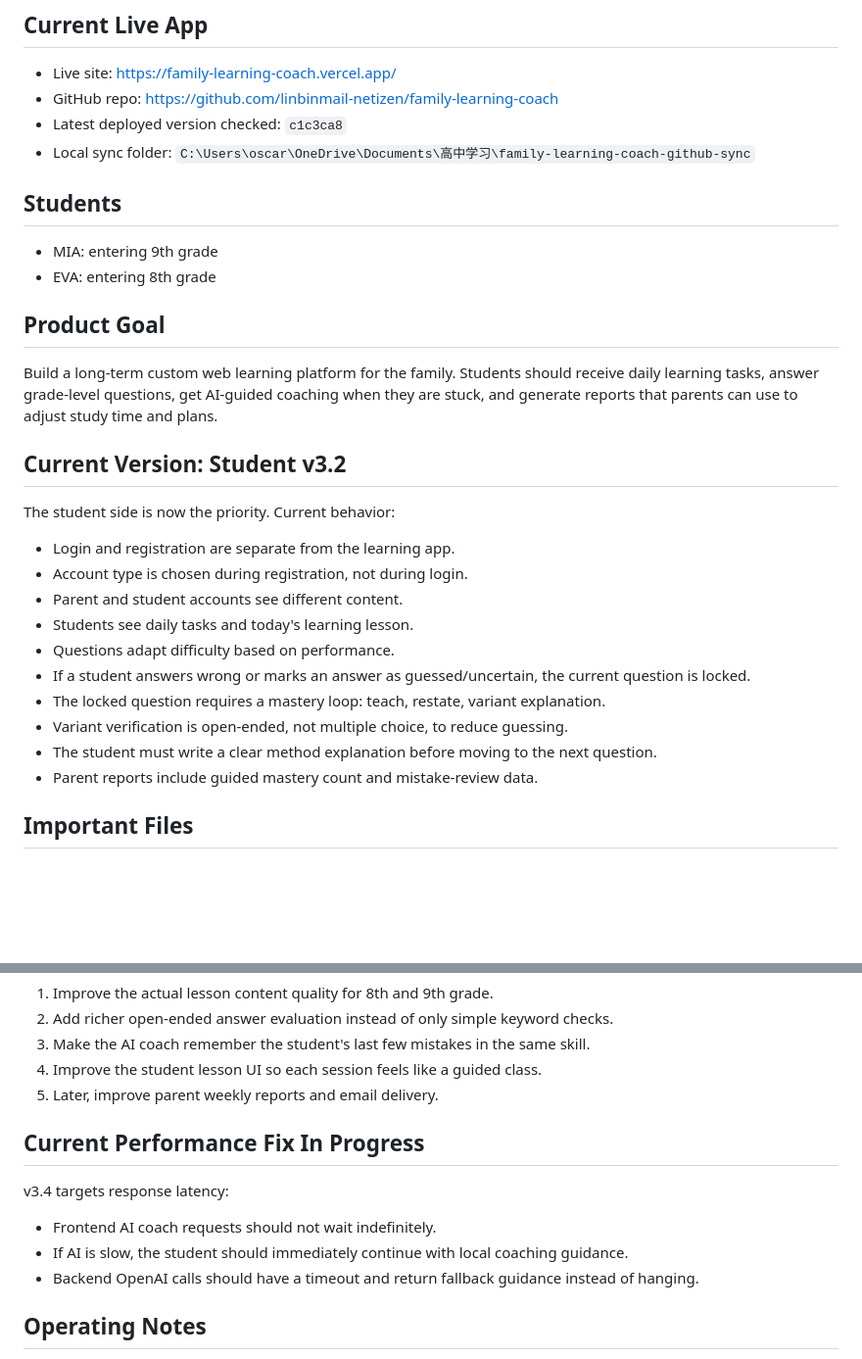
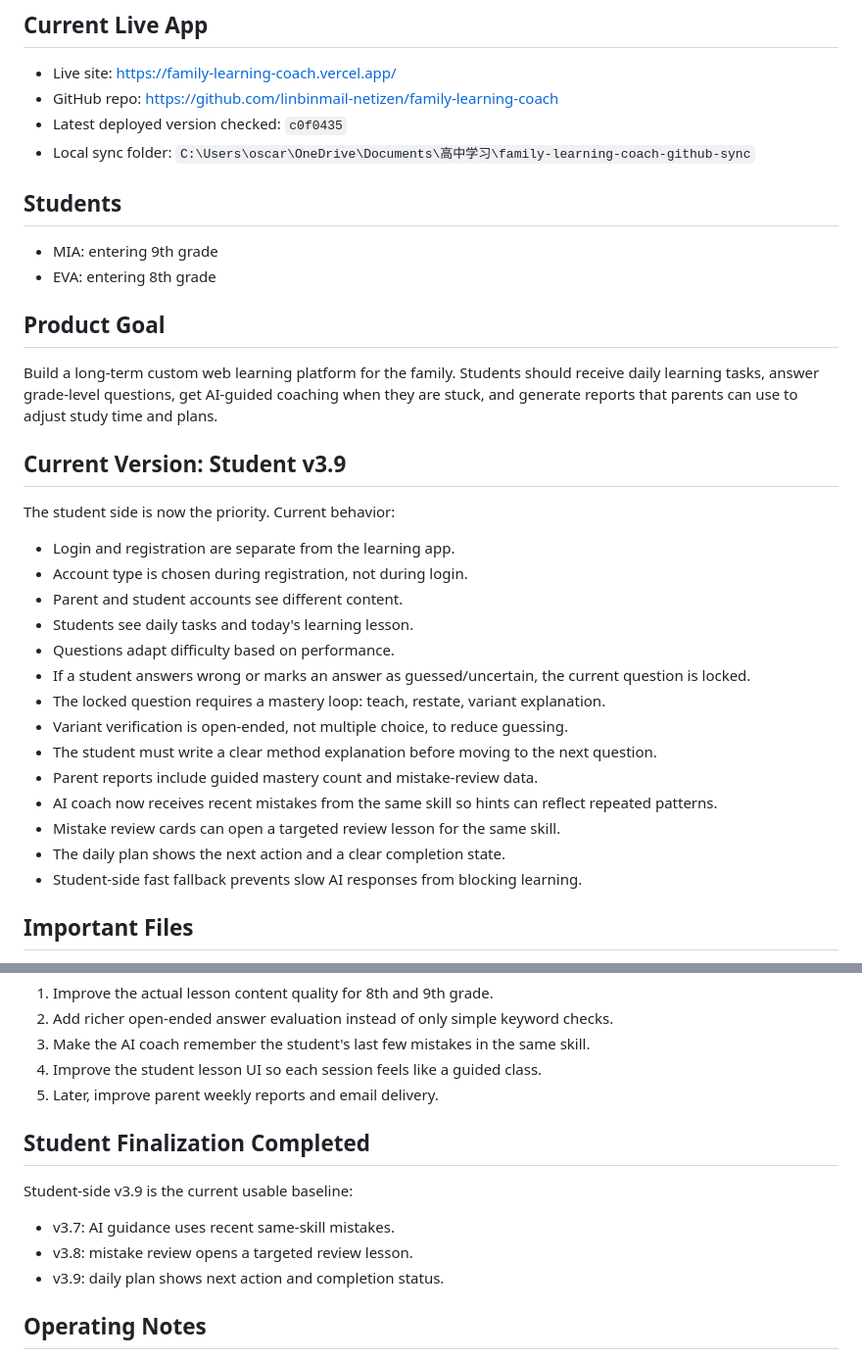
Before and after one commit to linbinmail-netizen/family-learning-coach, a Markdown page: PROJECT_CONTEXT.md, 2 parts joined by grey strips. Shown at 98% size. Rendered like a GitHub page; blank space fills up the shorter version.

Commit message:
Update context for student v3.9

```diff
--- a/PROJECT_CONTEXT.md
+++ b/PROJECT_CONTEXT.md
@@ -6,7 +6,7 @@ Last updated: 2026-05-26
 
 - Live site: https://family-learning-coach.vercel.app/
 - GitHub repo: https://github.com/linbinmail-netizen/family-learning-coach
-- Latest deployed version checked: `c1c3ca8`
+- Latest deployed version checked: `c0f0435`
 - Local sync folder: `C:\Users\oscar\OneDrive\Documents\高中学习\family-learning-coach-github-sync`
 
 ## Students
@@ -18,7 +18,7 @@ Last updated: 2026-05-26
 
 Build a long-term custom web learning platform for the family. Students should receive daily learning tasks, answer grade-level questions, get AI-guided coaching when they are stuck, and generate reports that parents can use to adjust study time and plans.
 
-## Current Version: Student v3.2
+## Current Version: Student v3.9
 
 The student side is now the priority. Current behavior:
 
@@ -32,6 +32,10 @@ The student side is now the priority. Current behavior:
 - Variant verification is open-ended, not multiple choice, to reduce guessing.
 - The student must write a clear method explanation before moving to the next question.
 - Parent reports include guided mastery count and mistake-review data.
+- AI coach now receives recent mistakes from the same skill so hints can reflect repeated patterns.
+- Mistake review cards can open a targeted review lesson for the same skill.
+- The daily plan shows the next action and a clear completion state.
+- Student-side fast fallback prevents slow AI responses from blocking learning.
 
 ## Important Files
 
@@ -64,13 +68,13 @@ Continue deepening the student side:
 4. Improve the student lesson UI so each session feels like a guided class.
 5. Later, improve parent weekly reports and email delivery.
 
-## Current Performance Fix In Progress
+## Student Finalization Completed
 
-v3.4 targets response latency:
+Student-side v3.9 is the current usable baseline:
 
-- Frontend AI coach requests should not wait indefinitely.
-- If AI is slow, the student should immediately continue with local coaching guidance.
-- Backend OpenAI calls should have a timeout and return fallback guidance instead of hanging.
+- v3.7: AI guidance uses recent same-skill mistakes.
+- v3.8: mistake review opens a targeted review lesson.
+- v3.9: daily plan shows next action and completion status.
 
 ## Operating Notes
 
```
